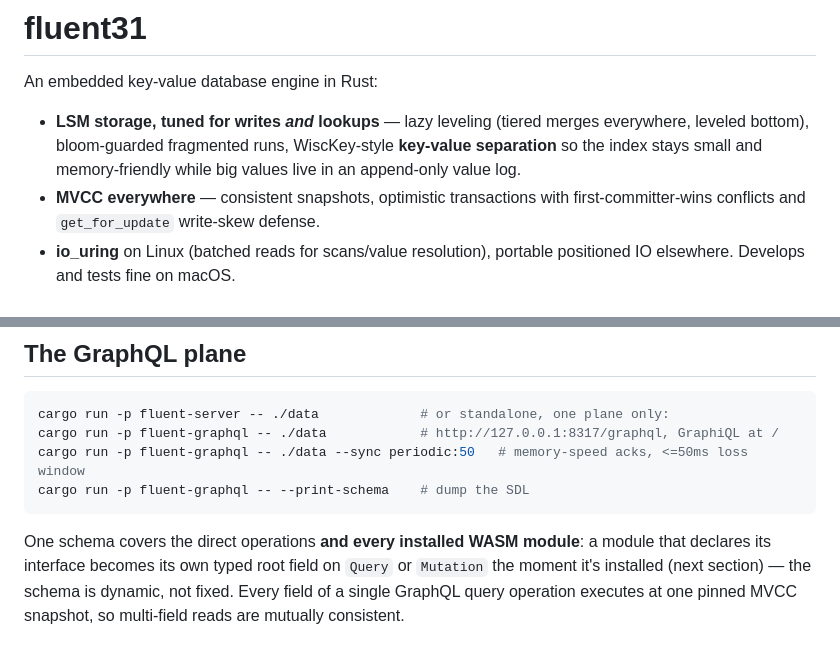
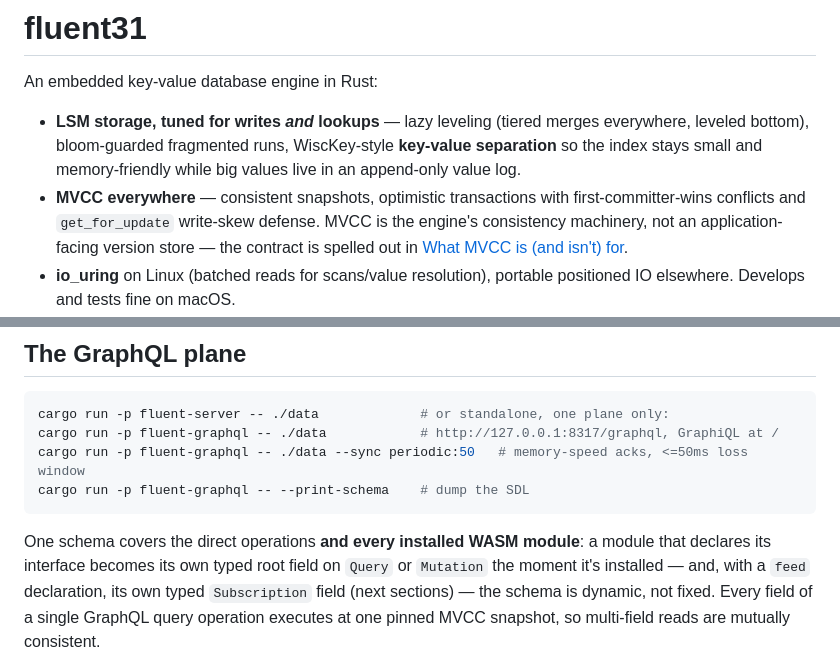
Before and after one commit to orthory/fluent31, a Markdown page: README.md, 2 parts joined by grey strips. Drawn GitHub-style.

```diff
--- a/README.md
+++ b/README.md
@@ -8,6 +8,9 @@ An embedded key-value database engine in Rust:
   memory-friendly while big values live in an append-only value log.
 - **MVCC everywhere** — consistent snapshots, optimistic transactions with
   first-committer-wins conflicts and `get_for_update` write-skew defense.
+  MVCC is the engine's consistency machinery, not an application-facing
+  version store — the contract is spelled out in
+  [What MVCC is (and isn't) for](#what-mvcc-is-and-isnt-for).
 - **io_uring** on Linux (batched reads for scans/value resolution), portable
   positioned IO elsewhere. Develops and tests fine on macOS.
 - **No SQL — WASM.** Install WebAssembly modules *into* the database and run
@@ -274,7 +328,8 @@ cargo run -p fluent-graphql -- --print-schema    # dump the SDL
 
 One schema covers the direct operations **and every installed WASM
 module**: a module that declares its interface becomes its own typed root
-field on `Query` or `Mutation` the moment it's installed (next section) —
+field on `Query` or `Mutation` the moment it's installed — and, with a
+`feed` declaration, its own typed `Subscription` field (next sections) —
 the schema is dynamic, not fixed. Every field of a single GraphQL query
 operation executes at one pinned MVCC snapshot, so multi-field reads are
 mutually consistent.
```
Also changed, not shown: other parts of README.md (+103 -11 lines), DESIGN.md (+9 -0 lines).
